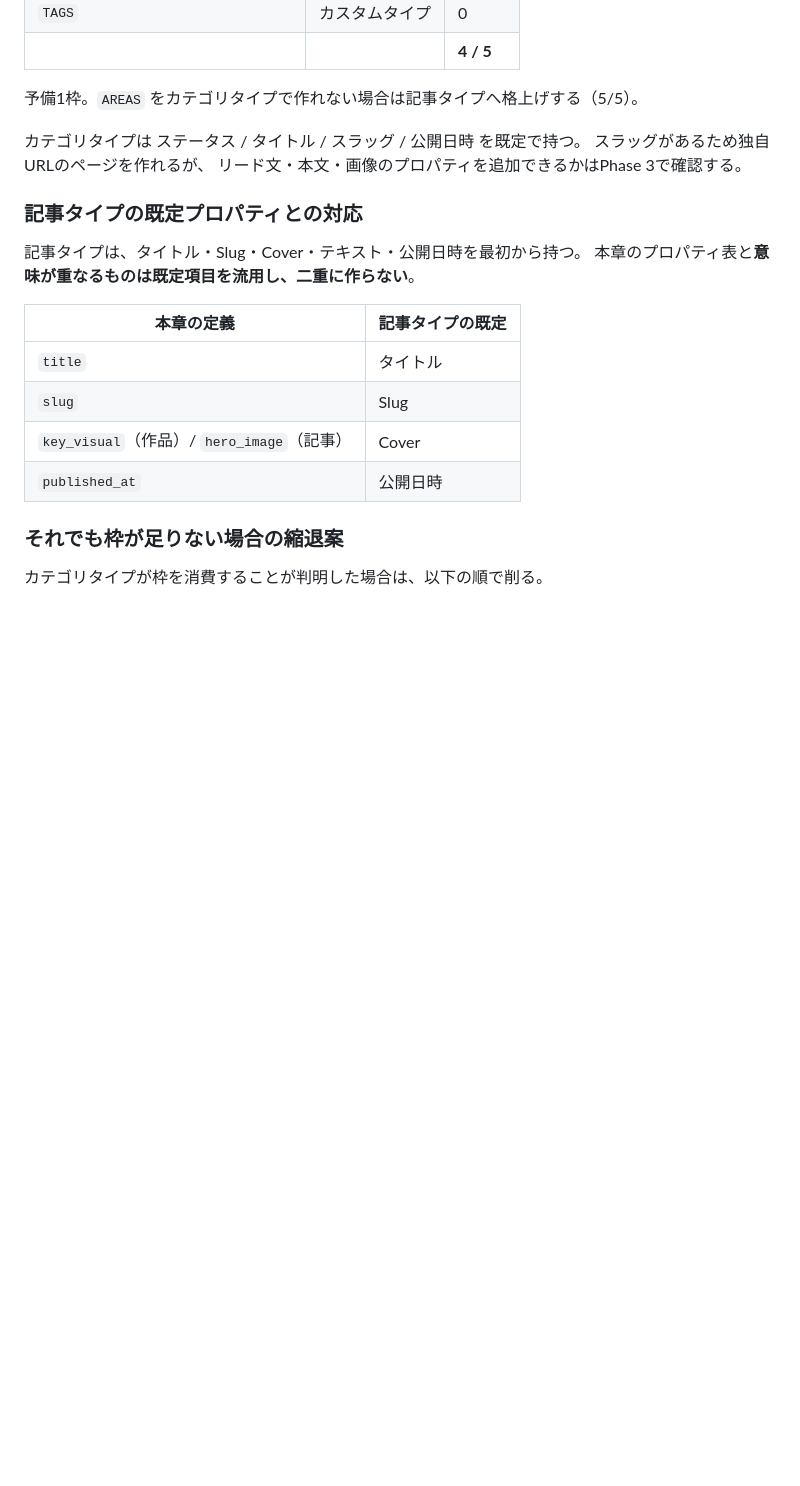
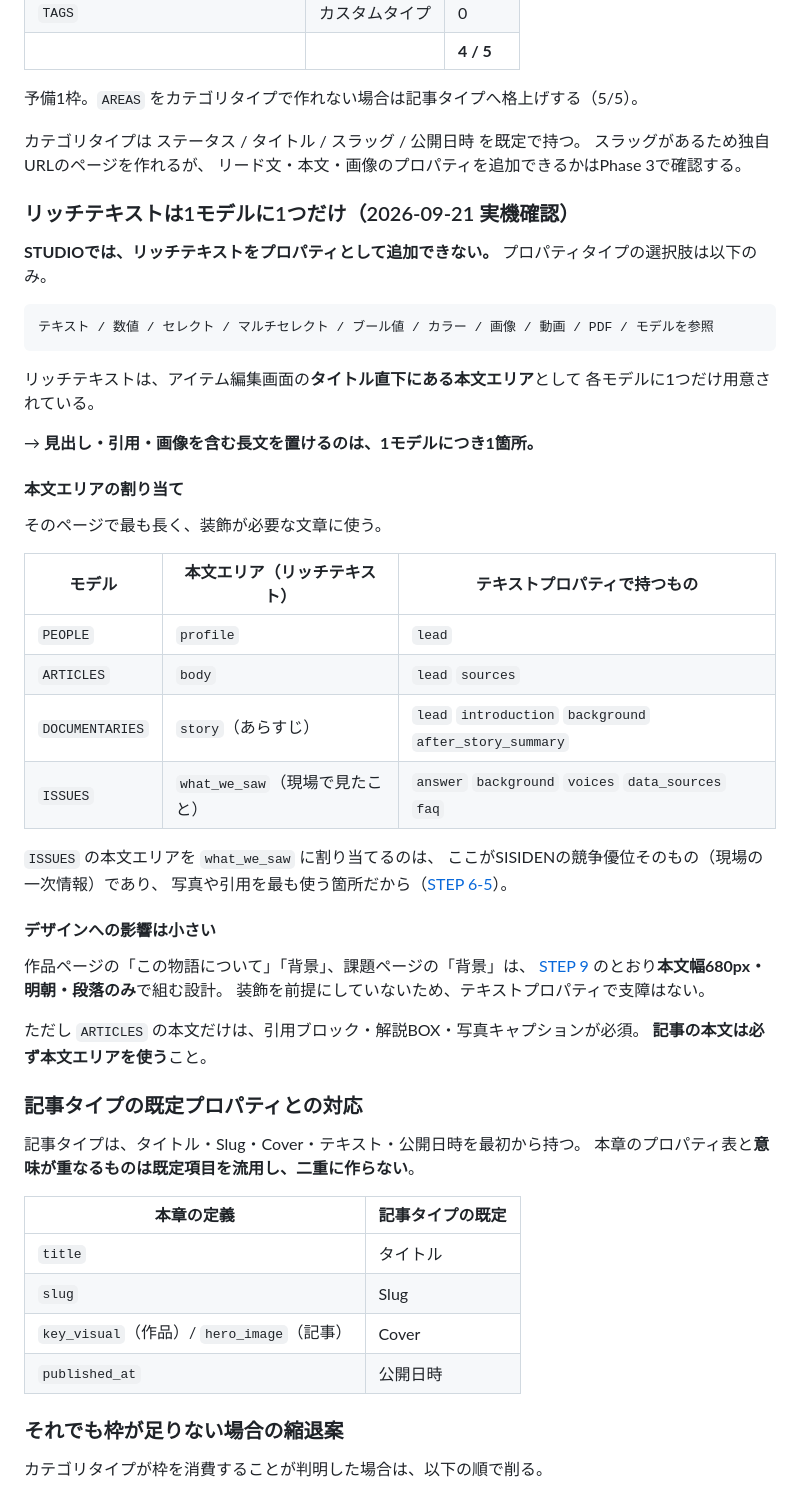
Before and after one commit to yoshiko-cmd/sisiden-hunter, a Markdown page: docs/sisiden-media/05-studio-cms-model.md, the part around the change. Rendered like a GitHub page; blank space fills up the shorter version.

````diff
--- a/docs/sisiden-media/05-studio-cms-model.md
+++ b/docs/sisiden-media/05-studio-cms-model.md
@@ -312,6 +312,44 @@ STUDIOのリッチテキストで表現し、CSSで装飾する。
 スラッグがあるため独自URLのページを作れるが、
 リード文・本文・画像のプロパティを追加できるかはPhase 3で確認する。
 
+### リッチテキストは1モデルに1つだけ（2026-09-21 実機確認）
+
+**STUDIOでは、リッチテキストをプロパティとして追加できない。**
+プロパティタイプの選択肢は以下のみ。
+
+```
+テキスト / 数値 / セレクト / マルチセレクト / ブール値 / カラー / 画像 / 動画 / PDF / モデルを参照
+```
+
+リッチテキストは、アイテム編集画面の**タイトル直下にある本文エリア**として
+各モデルに1つだけ用意されている。
+
+→ **見出し・引用・画像を含む長文を置けるのは、1モデルにつき1箇所。**
+
+#### 本文エリアの割り当て
+
+そのページで最も長く、装飾が必要な文章に使う。
+
+| モデル | 本文エリア（リッチテキスト） | テキストプロパティで持つもの |
+|---|---|---|
+| `PEOPLE` | `profile` | `lead` |
+| `ARTICLES` | `body` | `lead` `sources` |
+| `DOCUMENTARIES` | `story`（あらすじ） | `lead` `introduction` `background` `after_story_summary` |
+| `ISSUES` | `what_we_saw`（現場で見たこと） | `answer` `background` `voices` `data_sources` `faq` |
+
+`ISSUES` の本文エリアを `what_we_saw` に割り当てるのは、
+ここがSISIDENの競争優位そのもの（現場の一次情報）であり、
+写真や引用を最も使う箇所だから（[STEP 6-5](./06-wireframes.md)）。
+
+#### デザインへの影響は小さい
+
+作品ページの「この物語について」「背景」、課題ページの「背景」は、
+[STEP 9](./09-design-system.md) のとおり**本文幅680px・明朝・段落のみ**で組む設計。
+装飾を前提にしていないため、テキストプロパティで支障はない。
+
+ただし `ARTICLES` の本文だけは、引用ブロック・解説BOX・写真キャプションが必須。
+**記事の本文は必ず本文エリアを使う**こと。
+
 ### 記事タイプの既定プロパティとの対応
 
 記事タイプは、タイトル・Slug・Cover・テキスト・公開日時を最初から持つ。
````
Also changed, not shown: docs/sisiden-media/11-cms-quickstart.md (+54 -10 lines).
